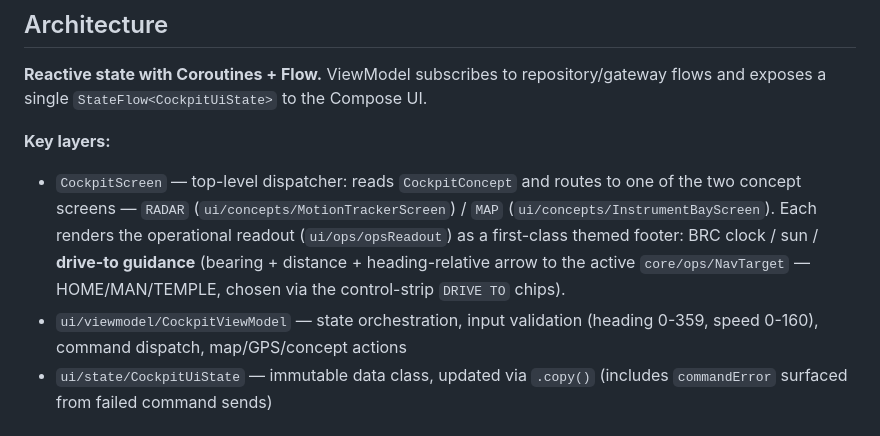
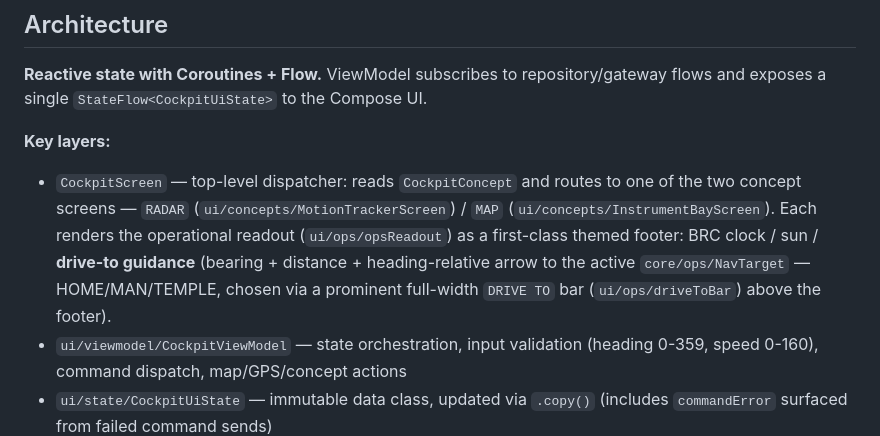
Before and after one commit to pureagave/zodiac, a Markdown page: CLAUDE.md, the part around the change. GitHub-like rendering.

Commit message:
docs: drive-to selector is now a prominent bar (not strip chips)
Co-Authored-By: Claude Opus 4.8 (1M context) <noreply@anthropic.com>

```diff
--- a/CLAUDE.md
+++ b/CLAUDE.md
@@ -30,7 +30,7 @@ CI runs ktlint, detekt, **Android Lint (lintDebug)**, unit tests, and assembleDe
 **Reactive state with Coroutines + Flow.** ViewModel subscribes to repository/gateway flows and exposes a single `StateFlow<CockpitUiState>` to the Compose UI.
 
 **Key layers:**
-- `CockpitScreen` — top-level dispatcher: reads `CockpitConcept` and routes to one of the two concept screens — `RADAR` (`ui/concepts/MotionTrackerScreen`) / `MAP` (`ui/concepts/InstrumentBayScreen`). Each renders the operational readout (`ui/ops/opsReadout`) as a first-class themed footer: BRC clock / sun / **drive-to guidance** (bearing + distance + heading-relative arrow to the active `core/ops/NavTarget` — HOME/MAN/TEMPLE, chosen via the control-strip `DRIVE TO` chips).
+- `CockpitScreen` — top-level dispatcher: reads `CockpitConcept` and routes to one of the two concept screens — `RADAR` (`ui/concepts/MotionTrackerScreen`) / `MAP` (`ui/concepts/InstrumentBayScreen`). Each renders the operational readout (`ui/ops/opsReadout`) as a first-class themed footer: BRC clock / sun / **drive-to guidance** (bearing + distance + heading-relative arrow to the active `core/ops/NavTarget` — HOME/MAN/TEMPLE, chosen via a prominent full-width `DRIVE TO` bar (`ui/ops/driveToBar`) above the footer).
 - `ui/viewmodel/CockpitViewModel` — state orchestration, input validation (heading 0-359, speed 0-160), command dispatch, map/GPS/concept actions
 - `ui/state/CockpitUiState` — immutable data class, updated via `.copy()` (includes `commandError` surfaced from failed command sends)
 - `data/VehicleConnectionGateway` / `data/RoutedVehicleGateway` — interface + pure router that forwards commands to the currently selected transport adapter (note: switching transports does **not** disconnect the old adapter — see `RoutedVehicleGatewayTest`)
```
Also changed, not shown: 1 other file.
